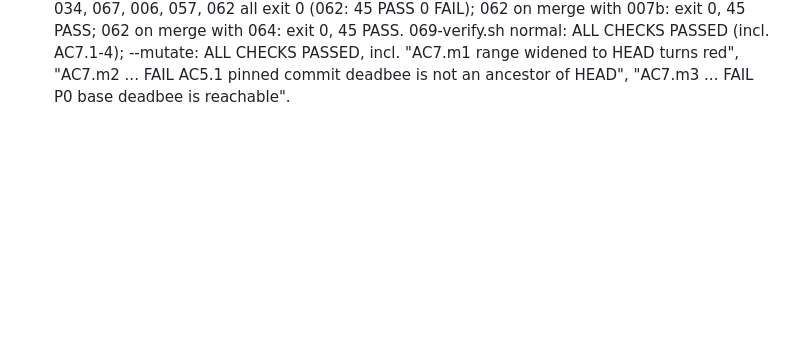
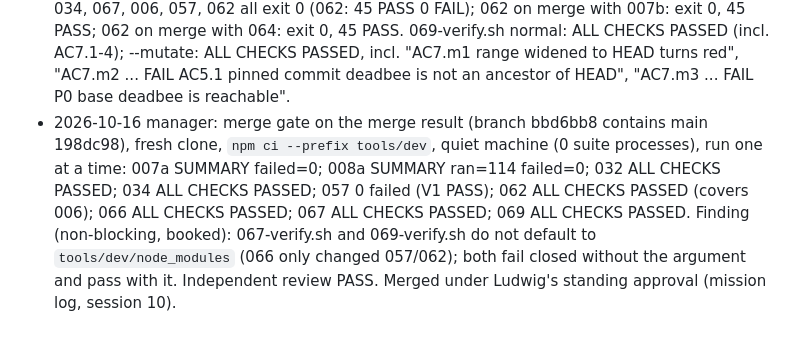
Before and after one commit to worldofmodcraft/registry, a Markdown page: docs/tasks/069-closed-verify-maintenance.md, the part around the change. Drawn GitHub-style; blank space fills up the shorter version.

Commit message:
Task 069: manager merge gate, all closed scripts green
Co-Authored-By: Claude Opus 5.5 <noreply@anthropic.com>
Claude-Session: https://claude.ai/code/session_01QpwQDLMXAXL9Lg8mugoG21

```diff
--- a/docs/tasks/069-closed-verify-maintenance.md
+++ b/docs/tasks/069-closed-verify-maintenance.md
@@ -124,3 +124,4 @@ sequences 066 first if it is ready.
   exit 0, 45 PASS; 062 on merge with 064: exit 0, 45 PASS. 069-verify.sh normal: ALL CHECKS PASSED (incl. AC7.1-4); --mutate: ALL CHECKS
   PASSED, incl. "AC7.m1 range widened to HEAD turns red", "AC7.m2 ... FAIL  AC5.1 pinned commit deadbee is not an ancestor of HEAD",
   "AC7.m3 ... FAIL  P0 base deadbee is reachable".
+- 2026-10-16 manager: merge gate on the merge result (branch bbd6bb8 contains main 198dc98), fresh clone, `npm ci --prefix tools/dev`, quiet machine (0 suite processes), run one at a time: 007a SUMMARY failed=0; 008a SUMMARY ran=114 failed=0; 032 ALL CHECKS PASSED; 034 ALL CHECKS PASSED; 057 0 failed (V1 PASS); 062 ALL CHECKS PASSED (covers 006); 066 ALL CHECKS PASSED; 067 ALL CHECKS PASSED; 069 ALL CHECKS PASSED. Finding (non-blocking, booked): 067-verify.sh and 069-verify.sh do not default to `tools/dev/node_modules` (066 only changed 057/062); both fail closed without the argument and pass with it. Independent review PASS. Merged under Ludwig's standing approval (mission log, session 10).
```
